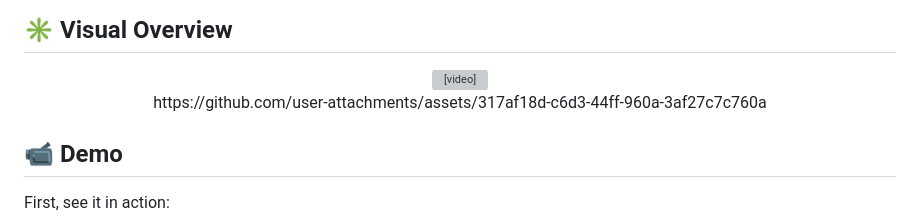
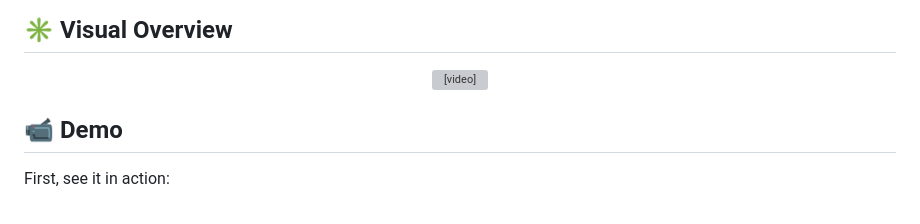
Before and after one commit to ex-rnd/Soulful-Drive-Upload-Using-Flutter-Cloudinary, a Markdown page: README.md, the part around one of its changes. Drawn GitHub-style; grey boxes are pictures that could not be loaded.

Commit message:
Clean up video links in README.md
Removed duplicate video links and simplified README structure.

```diff
--- a/README.md
+++ b/README.md
@@ -5,10 +5,6 @@ A lightweight Flutter app to provide a simple, reliable mobile UI for authentica
 
 <div align="center">
   <video src="https://github.com/user-attachments/assets/317af18d-c6d3-44ff-960a-3af27c7c760a" width="400" />
-</div>
-
-<div align="center">
-https://github.com/user-attachments/assets/317af18d-c6d3-44ff-960a-3af27c7c760a
 </div>
 
 
```
Also changed, not shown: other parts of README.md (+6 -2 lines).
